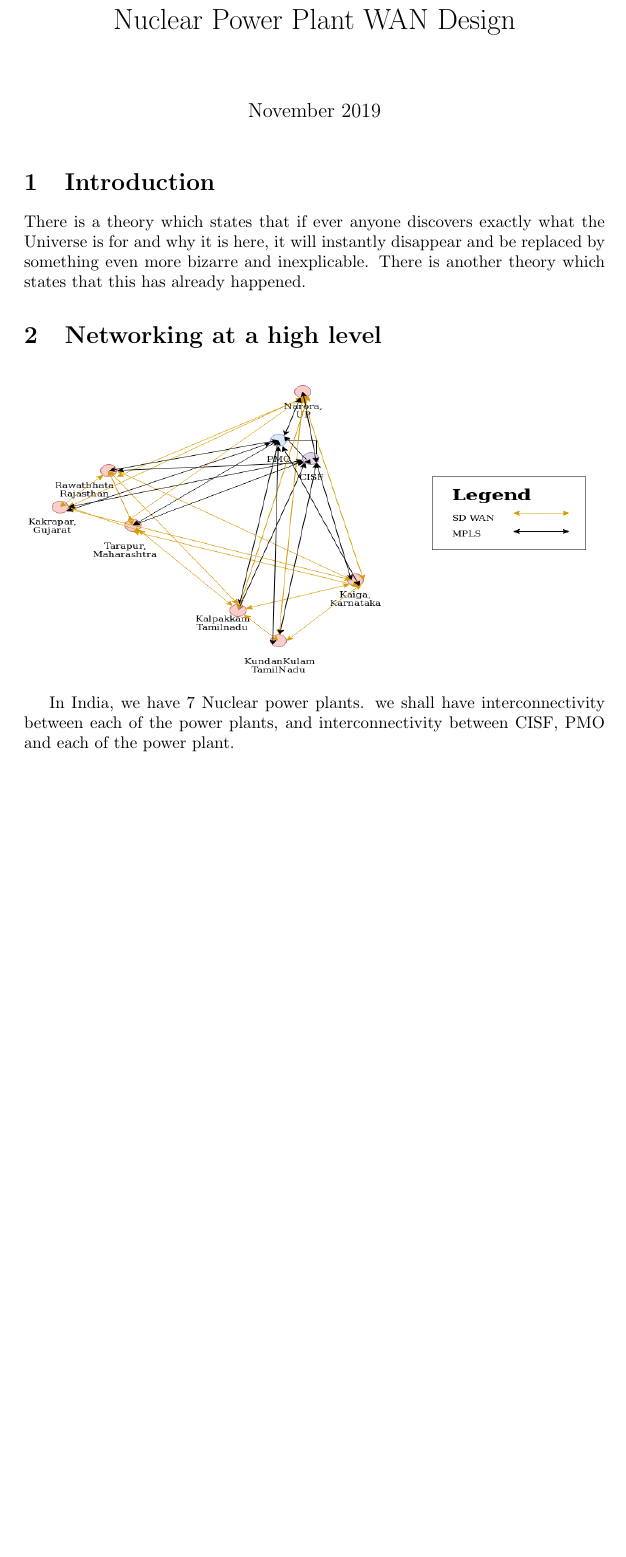
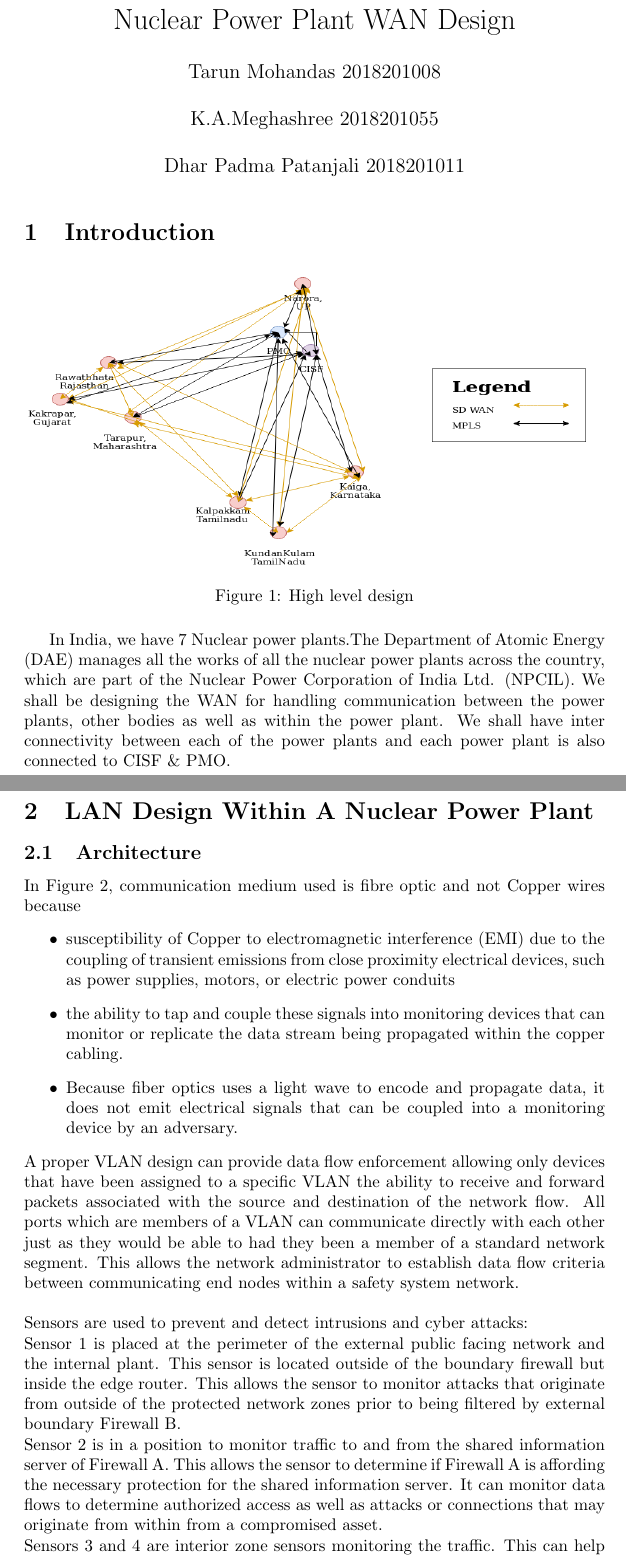
Before and after one commit to tarun0409/acn-assignment-2, a LaTeX document (main.tex): part of page 1 of 7 before the commit and two parts of pages 1 and 2 of 10 after it, the two joined at a grey line, cut so that both start at the same text, the shorter picture padded with empty space. Compiled offline with pdfLaTeX.

Commit message:
Update main.tex
Report complete

```diff
--- a/main.tex
+++ b/main.tex
@@ -1,8 +1,11 @@
 \documentclass{article}
 \usepackage[utf8]{inputenc}
+\usepackage{float}
 
 \title{Nuclear Power Plant WAN Design}
-\date{November 2019}
+\author{Tarun Mohandas  2018201008 \\* \\* K.A.Meghashree  2018201055 \\* \\* Dhar Padma Patanjali  2018201011}
+
+\date{}
 
 \usepackage{natbib}
 \usepackage{graphicx}
@@ -12,12 +15,42 @@
 \maketitle
 
 \section{Introduction}
-There is a theory which states that if ever anyone discovers exactly what the Universe is for and why it is here, it will instantly disappear and be replaced by something even more bizarre and inexplicable.
-There is another theory which states that this has already happened.
-\section{Networking at a high level}
 \begin{figure}[htb]
 	\centering
 	\includegraphics[width=12cm,height=6cm]{ass1.png}
+	\caption{High level design}
 \end{figure}
-In India, we have 7 Nuclear power plants. we shall have interconnectivity between each of the power plants, and interconnectivity between CISF, PMO and each of the power plant.
-
+In India, we have 7 Nuclear power plants.The Department of Atomic Energy (DAE) manages all the works of all the
+nuclear power plants across the country, which are part of the Nuclear Power Corporation of India Ltd. (NPCIL). We shall be designing the WAN for handling communication between the power plants, other bodies as well as within the power plant. We shall have inter connectivity between each of the power plants and each power plant is also connected to CISF \& PMO.
+\section{LAN Design Within A Nuclear Power Plant}
+\subsection{Architecture}
+In Figure 2, communication medium used is fibre optic and not Copper wires because
+\begin{itemize}
+    \item susceptibility of Copper to electromagnetic interference (EMI) due to the coupling of transient
+emissions from close proximity electrical devices, such as power supplies, motors, or
+electric power conduits
+\item the ability to tap and couple these signals into monitoring devices that can monitor or
+replicate the data stream being propagated within the copper cabling.
+\item Because fiber
+optics uses a light wave to encode and propagate data, it does not emit electrical signals that can
+be coupled into a monitoring device by an adversary.
+\end{itemize}
+A proper VLAN design can provide data flow enforcement allowing only devices that have been
+assigned to a specific VLAN the ability to receive and forward packets associated with the
+source and destination of the network flow. All ports which are members of a VLAN can
+communicate directly with each other just as they would be able to had they been a member of a
+standard network segment. This allows the network administrator to establish data flow criteria
+between communicating end nodes within a safety system network.
+\\*
+\\*
+Sensors are used to prevent and detect intrusions and cyber attacks:
+\\*
+Sensor 1 is placed at the perimeter of the external public facing network and
+the internal plant. This sensor is located outside of the boundary firewall but inside the edge
+router. This allows the sensor to monitor attacks that originate from outside of the protected
+network zones prior to being filtered by external boundary Firewall B. \\* Sensor 2 is in a position to
+monitor traffic to and from the shared information server of Firewall A. This allows the sensor to
+determine if Firewall A is affording the necessary protection for the shared information server. It
+can monitor data flows to determine authorized access as well as attacks or connections that may
+originate from within from a compromised asset. \\* Sensors 3 and 4 are interior zone
+sensors monitoring the traffic. This can help determine if
@@ -23,0 +66,2 @@ In India, we have 7 Nuclear power plants. we shall have interconnectivity betwee
+\end{figure}
+\subsection{Access Control}
```
Also changed, not shown: main.tex (48 more changed lines).
